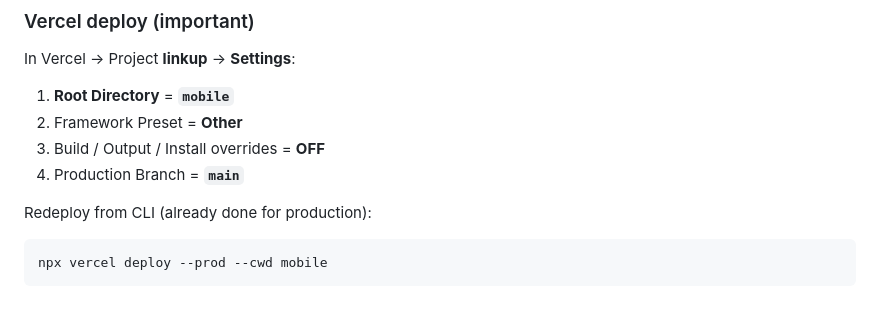
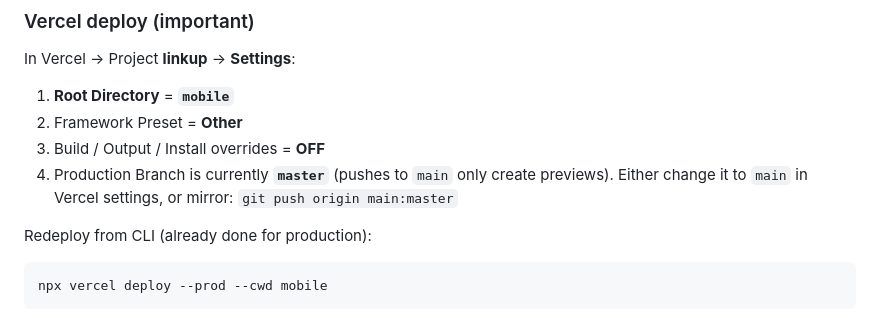
Before and after one commit to GabrielSalem-creator/LinkUp, a Markdown page: README.md, the part around the change. Rendered like a GitHub page.

Commit message:
Docs: Vercel production branch is master; mirror main to master after merges
Co-Authored-By: Claude Fable 5.1 <noreply@anthropic.com>

```diff
--- a/README.md
+++ b/README.md
@@ -24,7 +24,7 @@ In Vercel → Project **linkup** → **Settings**:
 1. **Root Directory** = **`mobile`**
 2. Framework Preset = **Other**
 3. Build / Output / Install overrides = **OFF**
-4. Production Branch = **`main`**
+4. Production Branch is currently **`master`** (pushes to `main` only create previews). Either change it to `main` in Vercel settings, or mirror: `git push origin main:master`
 
 Redeploy from CLI (already done for production):
 
```
Also changed, not shown: docs/competition-ticketing-runbook.md (+1 -1 lines).
